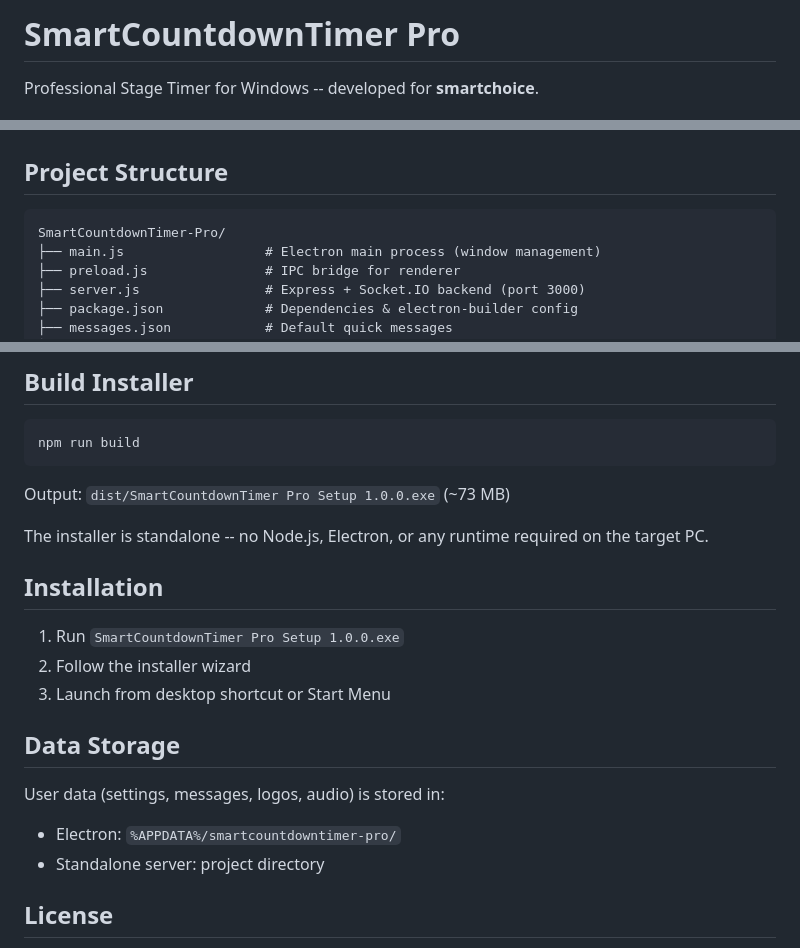
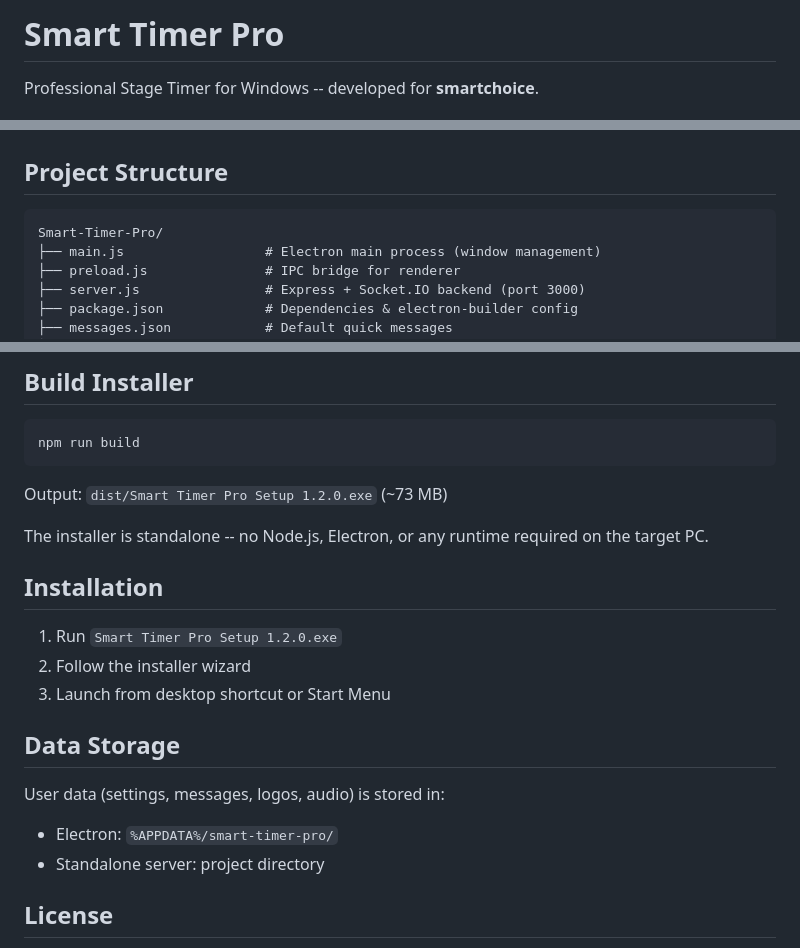
Before and after one commit to sharillas/Smart-Timer-Pro, a Markdown page: README.md, 3 parts joined by grey strips. GitHub-like rendering.

Commit message:
Rename to Smart Timer Pro

````diff
--- a/README.md
+++ b/README.md
@@ -1,4 +1,4 @@
-# SmartCountdownTimer Pro
+# Smart Timer Pro
 
 Professional Stage Timer for Windows -- developed for **smartchoice**.
 
@@ -44,7 +44,7 @@ A full-featured countdown/count-up timer for live events, conferences, and stage
 ## Project Structure
 
 ```
-SmartCountdownTimer-Pro/
+Smart-Timer-Pro/
 ├── main.js                  # Electron main process (window management)
 ├── preload.js               # IPC bridge for renderer
 ├── server.js                # Express + Socket.IO backend (port 3000)
@@ -159,20 +159,20 @@ node server.js
 npm run build
 ```
 
-Output: `dist/SmartCountdownTimer Pro Setup 1.0.0.exe` (~73 MB)
+Output: `dist/Smart Timer Pro Setup 1.2.0.exe` (~73 MB)
 
 The installer is standalone -- no Node.js, Electron, or any runtime required on the target PC.
 
 ## Installation
 
-1. Run `SmartCountdownTimer Pro Setup 1.0.0.exe`
+1. Run `Smart Timer Pro Setup 1.2.0.exe`
 2. Follow the installer wizard
 3. Launch from desktop shortcut or Start Menu
 
 ## Data Storage
 
 User data (settings, messages, logos, audio) is stored in:
-- Electron: `%APPDATA%/smartcountdowntimer-pro/`
+- Electron: `%APPDATA%/smart-timer-pro/`
 - Standalone server: project directory
 
 ## License
````
Also changed, not shown: other parts of README.md (+4 -4 lines).
